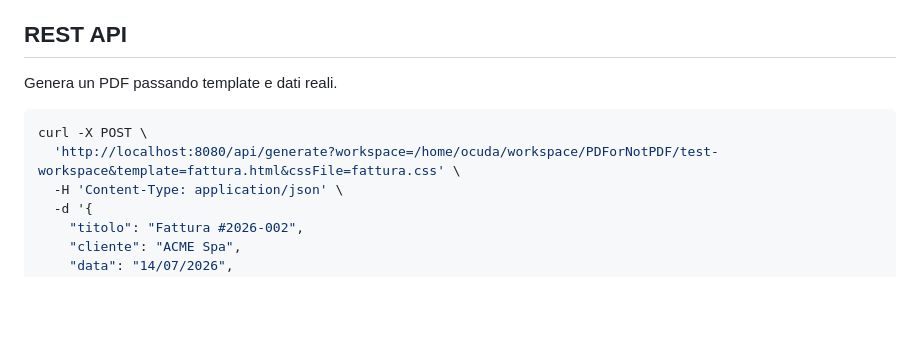
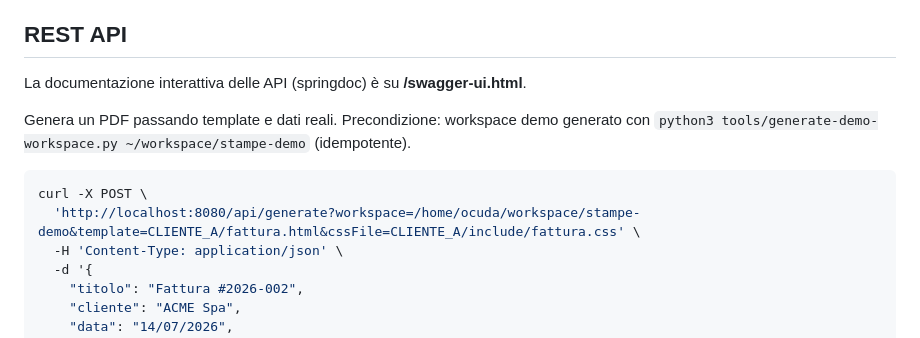
Before and after one commit to o-cuda/PDForNotPDF, a Markdown page: README.md, the part around one of its changes. Drawn GitHub-style; blank space fills up the shorter version.

````diff
--- a/README.md
+++ b/README.md
@@ -259,11 +269,14 @@ Ogni proposta viene mostrata come **diff** e applicata solo su conferma, sul buf
 
 ## REST API
 
-Genera un PDF passando template e dati reali.
+La documentazione interattiva delle API (springdoc) è su **/swagger-ui.html**.
+
+Genera un PDF passando template e dati reali. Precondizione: workspace demo generato con
+`python3 tools/generate-demo-workspace.py ~/workspace/stampe-demo` (idempotente).
 
 ```bash
 curl -X POST \
-  'http://localhost:8080/api/generate?workspace=/home/ocuda/workspace/PDForNotPDF/test-workspace&template=fattura.html&cssFile=fattura.css' \
+  'http://localhost:8080/api/generate?workspace=/home/ocuda/workspace/stampe-demo&template=CLIENTE_A/fattura.html&cssFile=CLIENTE_A/include/fattura.css' \
   -H 'Content-Type: application/json' \
   -d '{
     "titolo": "Fattura #2026-002",
````
Also changed, not shown: other parts of README.md (+34 -24 lines).
